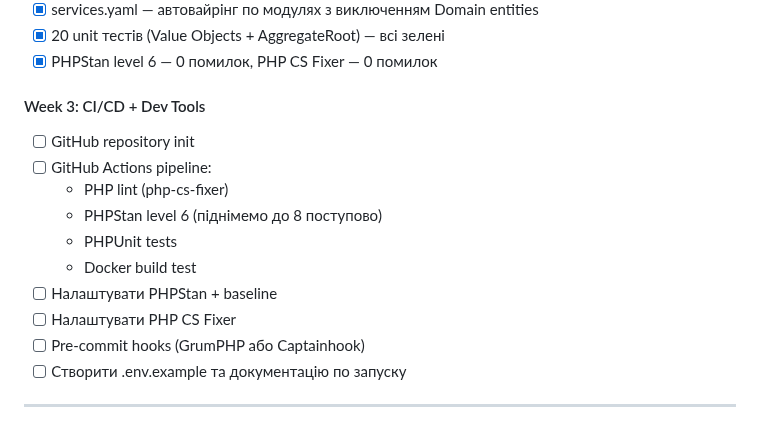
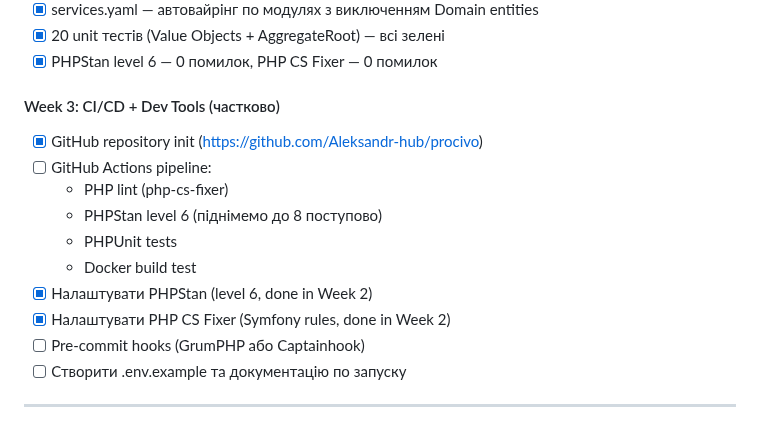
Before and after one commit to Aleksandr-hub/procivo, a Markdown page: docs/PROJECT_PLAN.md, the part around the change. GitHub-like rendering.

Commit message:
docs: mark Phase 0-1 progress in project plan

```diff
--- a/docs/PROJECT_PLAN.md
+++ b/docs/PROJECT_PLAN.md
@@ -129,15 +129,15 @@ Organization (tenant)
 - [x] 20 unit тестів (Value Objects + AggregateRoot) — всі зелені
 - [x] PHPStan level 6 — 0 помилок, PHP CS Fixer — 0 помилок
 
-#### Week 3: CI/CD + Dev Tools
-- [ ] GitHub repository init
+#### Week 3: CI/CD + Dev Tools (частково)
+- [x] GitHub repository init (https://github.com/Aleksandr-hub/procivo)
 - [ ] GitHub Actions pipeline:
   - PHP lint (php-cs-fixer)
   - PHPStan level 6 (піднімемо до 8 поступово)
   - PHPUnit tests
   - Docker build test
-- [ ] Налаштувати PHPStan + baseline
-- [ ] Налаштувати PHP CS Fixer
+- [x] Налаштувати PHPStan (level 6, done in Week 2)
+- [x] Налаштувати PHP CS Fixer (Symfony rules, done in Week 2)
 - [ ] Pre-commit hooks (GrumPHP або Captainhook)
 - [ ] Створити .env.example та документацію по запуску
 
```
